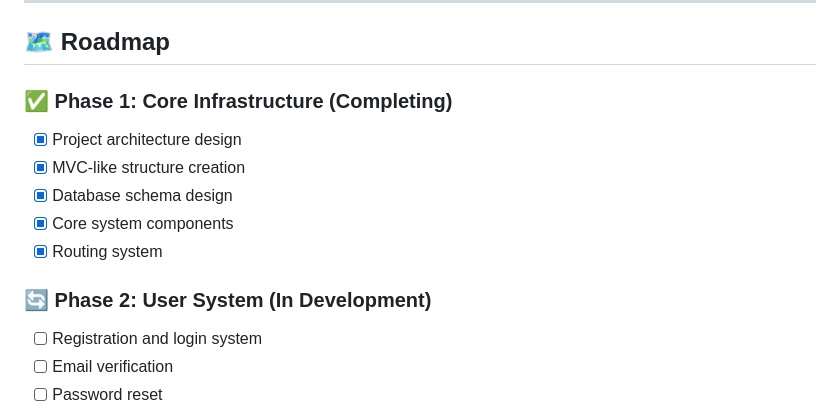
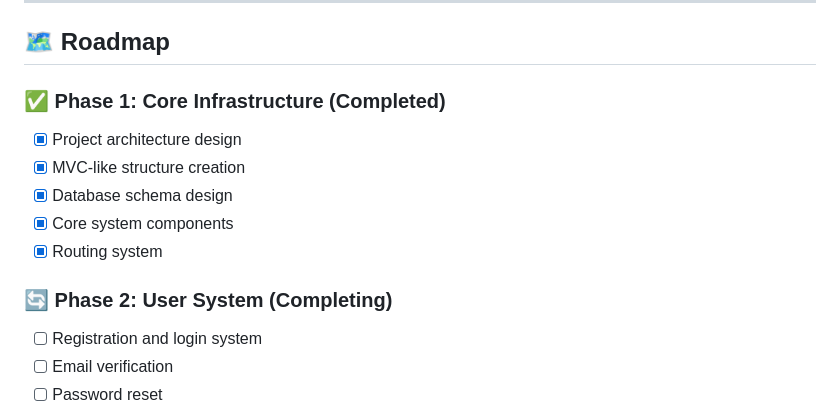
Before and after one commit to bnsware/Zunvo, a Markdown page: README.md, the part around the change. Drawn GitHub-style.

Commit message:
Update roadmap phases to reflect current status

```diff
--- a/README.md
+++ b/README.md
@@ -83,14 +83,14 @@ Modern forum software is either too complex, too expensive, or restricts your fr
 
 ## 🗺️ Roadmap
 
-### ✅ Phase 1: Core Infrastructure (Completing)
+### ✅ Phase 1: Core Infrastructure (Completed)
 - [x] Project architecture design
 - [x] MVC-like structure creation
 - [x] Database schema design
 - [x] Core system components
 - [x] Routing system
 
-### 🔄 Phase 2: User System (In Development)
+### 🔄 Phase 2: User System (Completing)
 - [ ] Registration and login system
 - [ ] Email verification
 - [ ] Password reset
```
